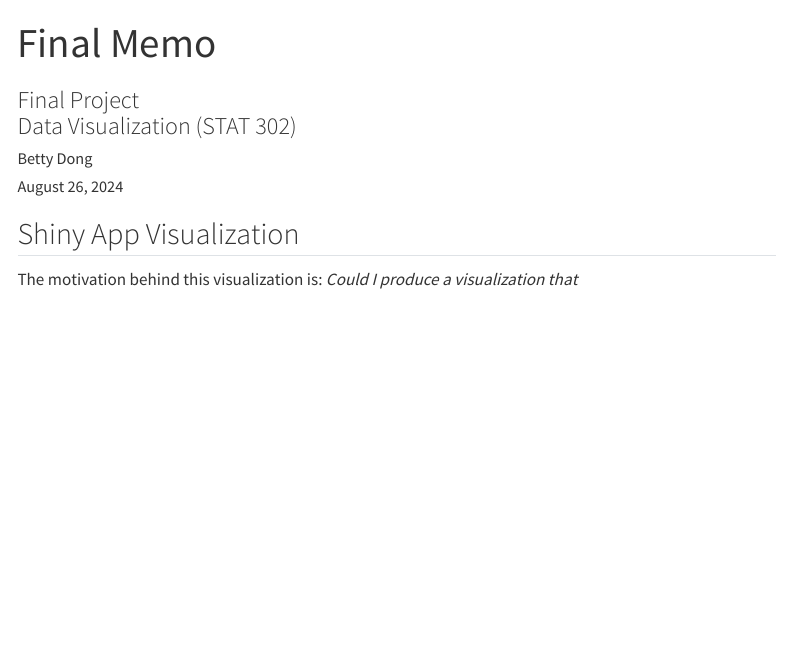
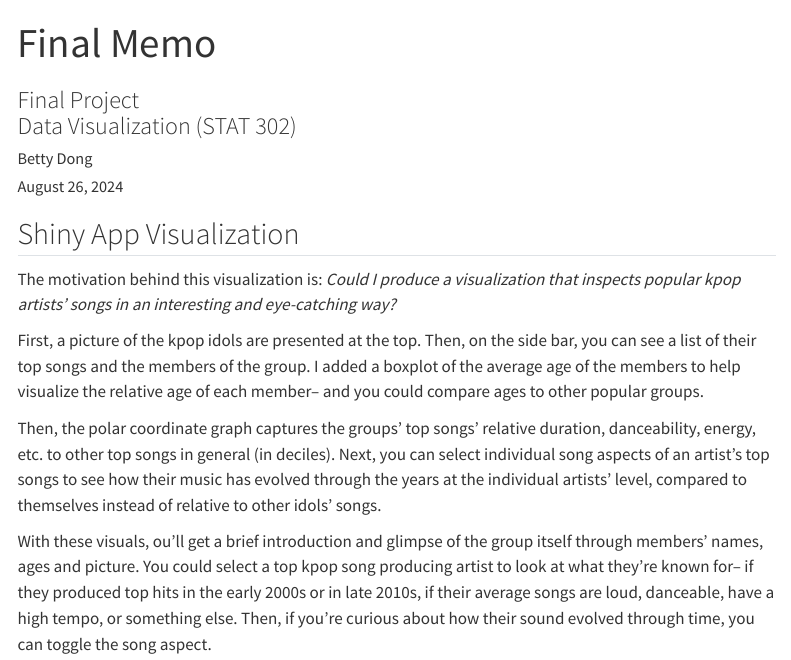
Before and after one commit to bettyd25/stat-302-final, a Quarto document (app/memo.qmd): the page in a window 1100 px wide, from its top. Rendered offline with R 4.5, knitr and Pandoc in place of Quarto, with nearby package versions; menus at the side of the page are left out.

Commit message:
finished!

```diff
--- a/app/memo.qmd
+++ b/app/memo.qmd
@@ -25,4 +25,10 @@ citation-location: margin
 
 ## Shiny App Visualization
 
-The motivation behind this visualization is: *Could I produce a visualization that *
+The motivation behind this visualization is: *Could I produce a visualization that inspects popular kpop artists' songs in an interesting and eye-catching way?*
+
+First, a picture of the kpop idols are presented at the top. Then, on the side bar, you can see a list of their top songs and the members of the group. I added a boxplot of the average age of the members to help visualize the relative age of each member-- and you could compare ages to other popular groups.
+
+Then, the polar coordinate graph captures the groups' top songs' relative duration, danceability, energy, etc. to other top songs in general (in deciles). Next, you can select individual song aspects of an artist's top songs to see how their music has evolved through the years at the individual artists' level, compared to themselves instead of relative to other idols' songs.
+
+With these visuals, ou'll get a brief introduction and glimpse of the group itself through members' names, ages and picture. You could select a top kpop song producing artist to look at what they're known for-- if they produced top hits in the early 2000s or in late 2010s, if their average songs are loud, danceable, have a high tempo, or something else. Then, if you're curious about how their sound evolved through time, you can toggle the song aspect.
```
Also changed, not shown: app/app.R (+2 -2 lines), app/memo.html (added).
